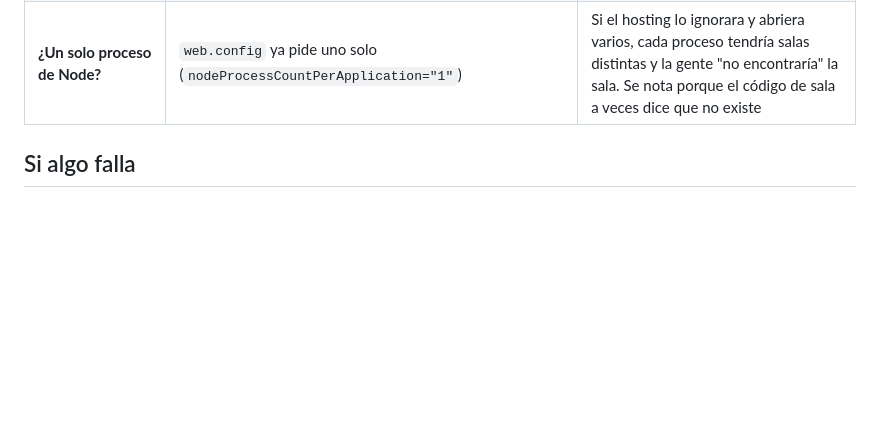
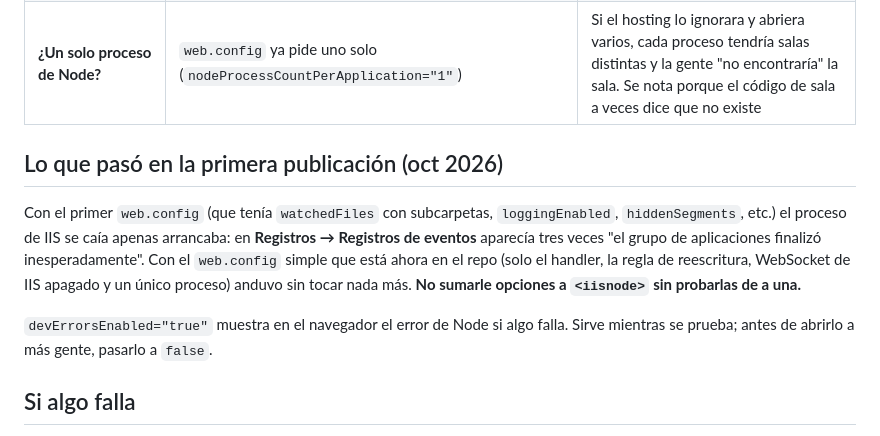
Before and after one commit to espacioslimpioslt/Proyecto-juego, a Markdown page: Docs/PUBLICAR_MONSTERASP.md, the part around the change. Drawn GitHub-style; blank space fills up the shorter version.

Commit message:
Anotar que el web.config simple es el que funciona en MonsterASP
Co-Authored-By: Claude Opus 5.5 <noreply@anthropic.com>
Claude-Session: https://claude.ai/code/session_01FvyBG3wcjW3woyJNYSX1px

```diff
--- a/Docs/PUBLICAR_MONSTERASP.md
+++ b/Docs/PUBLICAR_MONSTERASP.md
@@ -52,6 +52,20 @@ en Linux o Mac sirve igual en el Windows del hosting.
 | **¿El servidor se reinicia o se duerme?** | Mirar `arrancado` en `/api/salud` en distintos momentos del día. Si cambia sin que hayamos subido nada, se reinició | Las salas viven en memoria: un reinicio corta las partidas en curso. Ahí conviene guardar las salas en la base de datos gratuita |
 | **¿Un solo proceso de Node?** | `web.config` ya pide uno solo (`nodeProcessCountPerApplication="1"`) | Si el hosting lo ignorara y abriera varios, cada proceso tendría salas distintas y la gente "no encontraría" la sala. Se nota porque el código de sala a veces dice que no existe |
 
+## Lo que pasó en la primera publicación (oct 2026)
+
+Con el primer `web.config` (que tenía `watchedFiles` con subcarpetas,
+`loggingEnabled`, `hiddenSegments`, etc.) el proceso de IIS se caía apenas
+arrancaba: en **Registros → Registros de eventos** aparecía tres veces "el
+grupo de aplicaciones finalizó inesperadamente". Con el `web.config` simple
+que está ahora en el repo (solo el handler, la regla de reescritura, WebSocket
+de IIS apagado y un único proceso) anduvo sin tocar nada más. **No sumarle
+opciones a `<iisnode>` sin probarlas de a una.**
+
+`devErrorsEnabled="true"` muestra en el navegador el error de Node si algo
+falla. Sirve mientras se prueba; antes de abrirlo a más gente, pasarlo a
+`false`.
+
 ## Si algo falla
 
 - **Error 500 al abrir el sitio**: iisnode deja registros en la carpeta
```
